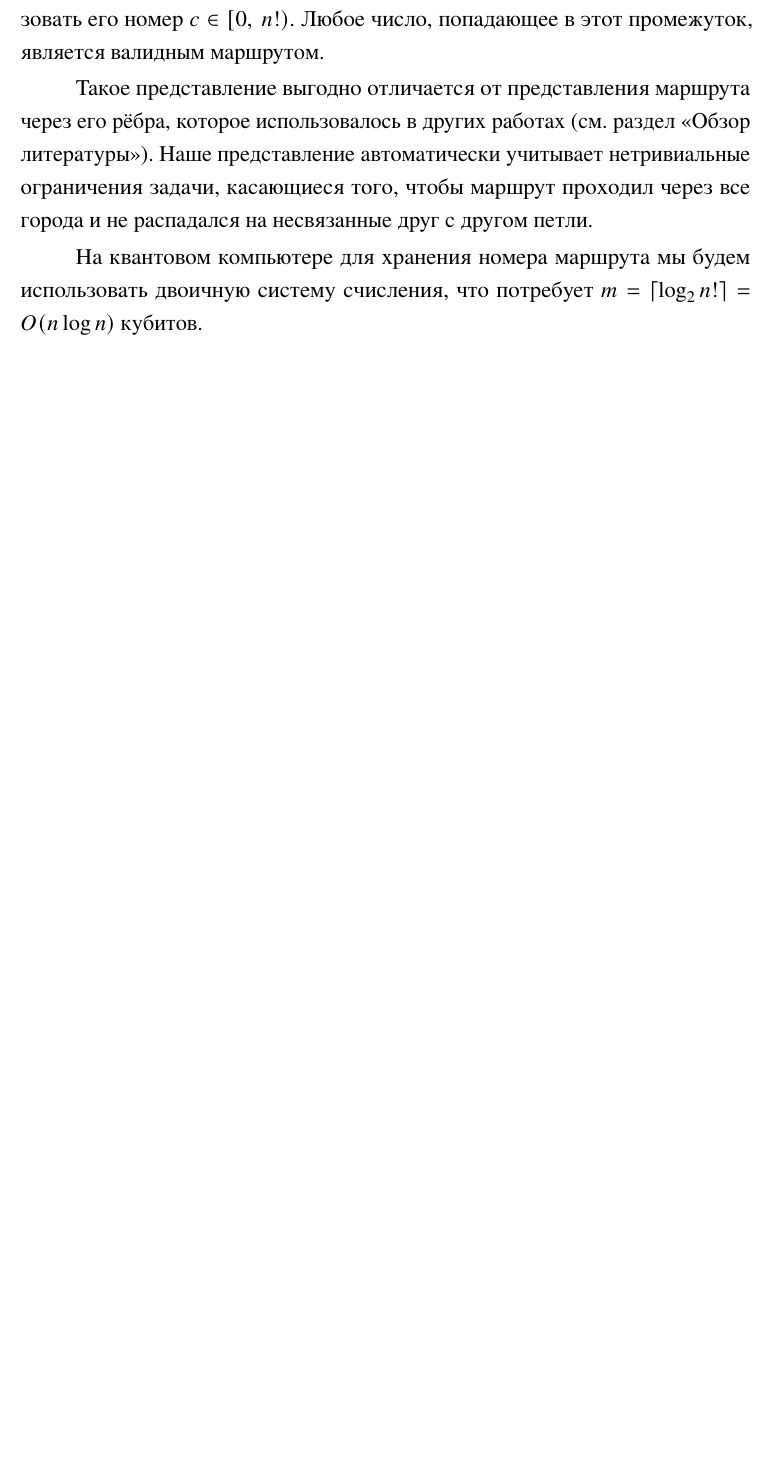
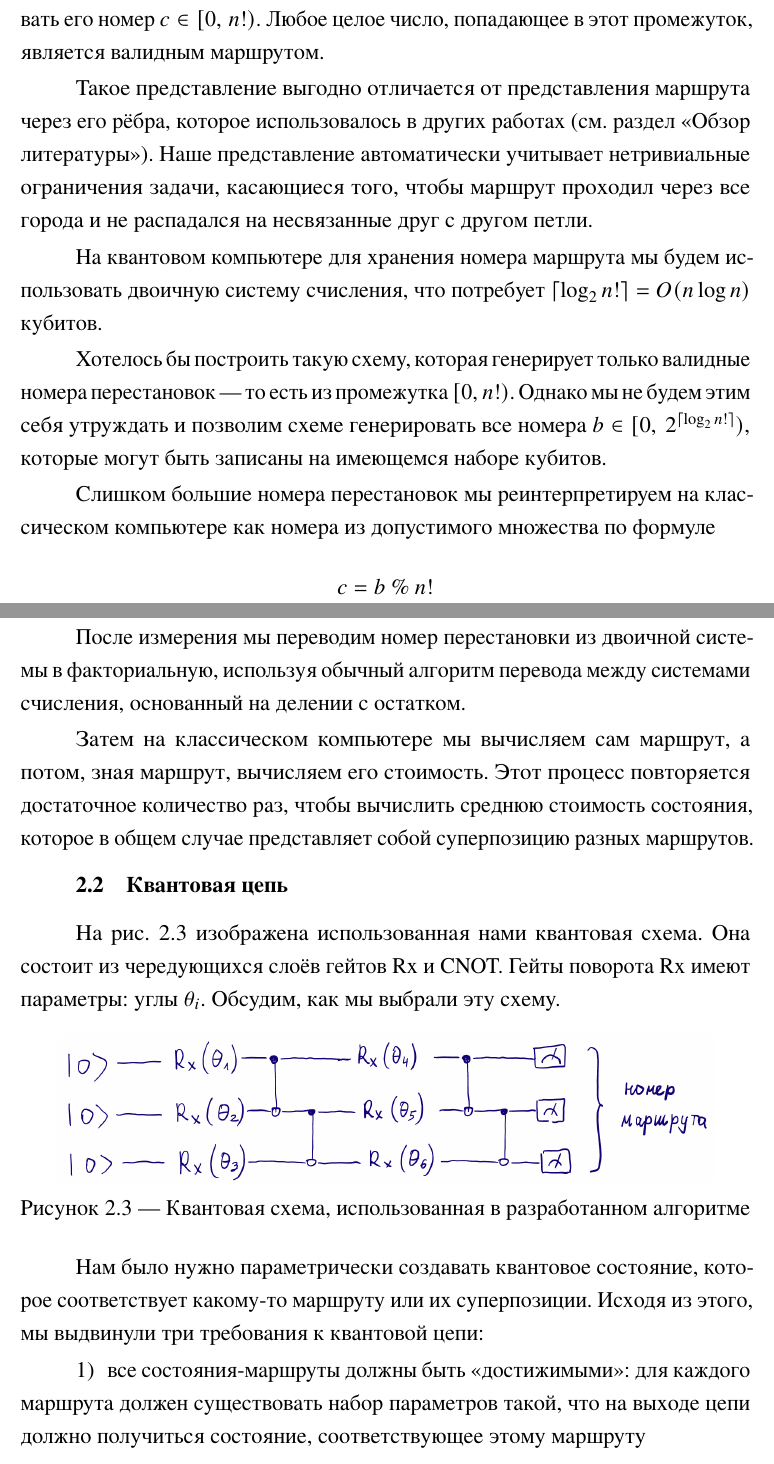
Before and after one commit to Batmaev/qua, a LaTeX document (tex/main.tex): part of page 8 of 9 before the commit and two parts of pages 8 and 9 of 11 after it, the two joined at a grey line, cut so that both start at the same text, the shorter picture padded with empty space. The pictures show the PDF file tex/main.pdf that the author committed with the source.

Commit message:
кодирование маршрутов полностью

```diff
--- a/tex/main.tex
+++ b/tex/main.tex
@@ -148,16 +151,40 @@ $$a = \overline{a_1 a_2 \dots a_{n-1}}_!$$
 
 % На практике, однако, проще
 
-Вышесказанное позволяет в качестве представления маршрута использовать его номер $c \in [0,\: n!)$. Любое число, попадающее в этот промежуток, является валидным маршрутом.
+Вышесказанное позволяет в качестве представления маршрута использовать его номер $c \in [0,\: n!)$. Любое целое число, попадающее в этот промежуток, является валидным маршрутом.
 
 Такое представление выгодно отличается от представления маршрута через его рёбра, которое использовалось в других работах (см. раздел «Обзор литературы»). Наше представление автоматически учитывает нетривиальные ограничения задачи, касающиеся того, чтобы маршрут проходил через все города и не распадался на несвязанные друг с другом петли.
 
-На квантовом компьютере для хранения номера маршрута мы будем использовать двоичную систему счисления, что потребует $m = \lceil \log_2 n! \rceil = O(n \log n)$ кубитов.
+На квантовом компьютере для хранения номера маршрута мы будем использовать двоичную систему счисления, что потребует $\lceil \log_2 n! \rceil = O(n \log n)$ кубитов.
+
+Хотелось бы построить такую схему, которая генерирует только валидные номера перестановок --- то есть из промежутка $[0,\: n!)$. Однако мы не будем этим себя утруждать и позволим схеме генерировать все номера $b \in [0,\: 2^{\lceil \log_2 n! \rceil}),$ которые могут быть записаны на имеющемся наборе кубитов.
+
+Слишком большие номера перестановок мы реинтерпретируем на классическом компьютере как номера из допустимого множества по формуле
+$$c = b \mathbin{\%} n!$$
+
+После измерения мы переводим номер перестановки из двоичной системы в факториальную, используя обычный алгоритм перевода между системами счисления, основанный на делении с остатком.
+
+Затем на классическом компьютере мы вычисляем сам маршрут, а потом, зная маршрут, вычисляем его стоимость. Этот процесс повторяется достаточное количество раз, чтобы вычислить среднюю стоимость состояния, которое в общем случае представляет собой суперпозицию разных маршрутов.
 
 % В нашей схеме используется $m = \lceil \log_2 n! \rceil = O(n \log n)$ кубитов. Мы измеряем их и получаем битовую строку, которую мы интерпретируем как двоичное число $b \in [0,\: 2^m - 1]$.
 
 % На рисунке \ref{tree} изображены все перестановки\footnote{Мы рассматриваем незамкнутые маршруты в полном ориентированном графе, поэтому слова «маршрут» и «перестановка городов» можно использовать как синонимы. Каждому маршруту соответствует перестановка, и каждой перестановке соответствует маршрут --- в котором города обходятся в том порядке, в каком они записаны в перестановке.} трёх городов в лексикографическом порядке.
 
 
+\subsect{Квантовая цепь}
+
+На рис. \ref{circuit} изображена использованная нами квантовая схема. Она состоит из чередующихся слоёв гейтов Rx и CNOT. Гейты поворота Rx имеют параметры: углы $\theta_i$. Обсудим, как мы выбрали эту схему.
+
+\fig[0.9]{circuit}{Квантовая схема, использованная в разработанном алгоритме}
+
+Нам было нужно параметрически создавать квантовое состояние, которое соответствует какому-то маршруту или их суперпозиции. Исходя из этого, мы выдвинули три требования к квантовой цепи:
+
+\begin{enumerate}
+    \item все состояния-маршруты должны быть «достижимыми»: для каждого маршрута должен существовать набор параметров такой, что на выходе цепи должно получиться состояние, соответствующее этому маршруту
+
+    \item все достижимые состояния должны быть «корректными»: при любом наборе параметров на выходе цепи должна получаться суперпозиция допустимых маршрутов
+
+    \item все параметрические гейты должны иметь только два собственных значения --- это позволит применить алгоритм подбора параметров Rotosolve, который мы обсудим в следующем разделе.
+\end{enumerate}
 
 
```
Also changed, not shown: tex/circuit.png (added), tex/main.pdf, tex/qubitConnectivity.png (added), tex/main.tex (9 more changed lines).
